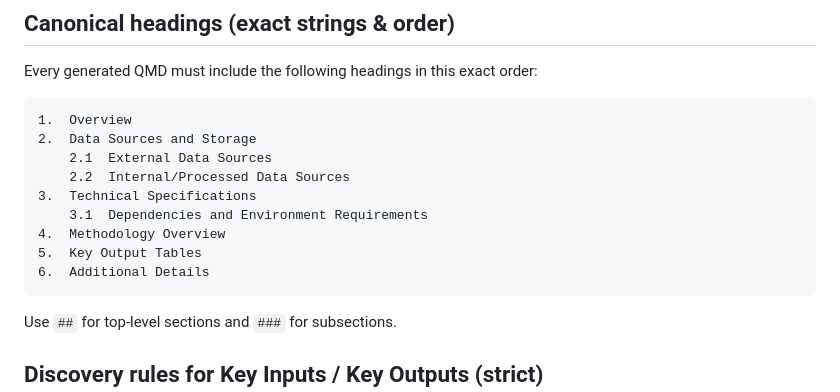
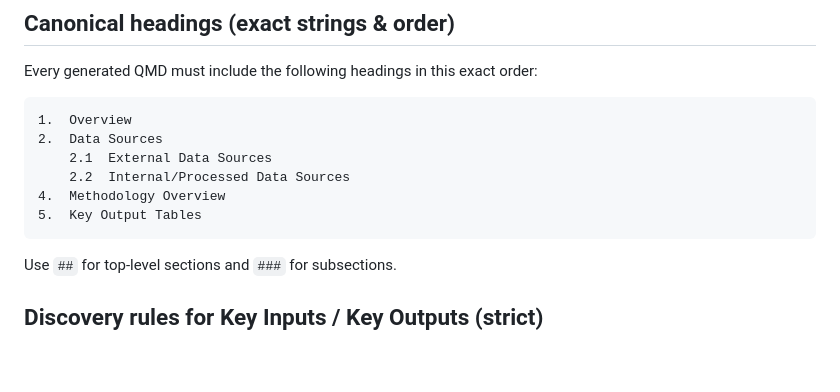
Before and after one commit to bcgov/post-secondary-supply-model, a Markdown page: .github/instructions/technical-documentation.instructions.md, the part around the change. GitHub-like rendering; blank space fills up the shorter version.

Commit message:
remove unused sections

````diff
--- a/.github/instructions/technical-documentation.instructions.md
+++ b/.github/instructions/technical-documentation.instructions.md
@@ -76,14 +76,11 @@ Every generated QMD must include the following headings in this exact order:
 
 ```
 1.  Overview
-2.  Data Sources and Storage
+2.  Data Sources
     2.1  External Data Sources
     2.2  Internal/Processed Data Sources
-3.  Technical Specifications
-    3.1  Dependencies and Environment Requirements
 4.  Methodology Overview
 5.  Key Output Tables
-6.  Additional Details
 ```
 
 Use `##` for top-level sections and `###` for subsections.
````
